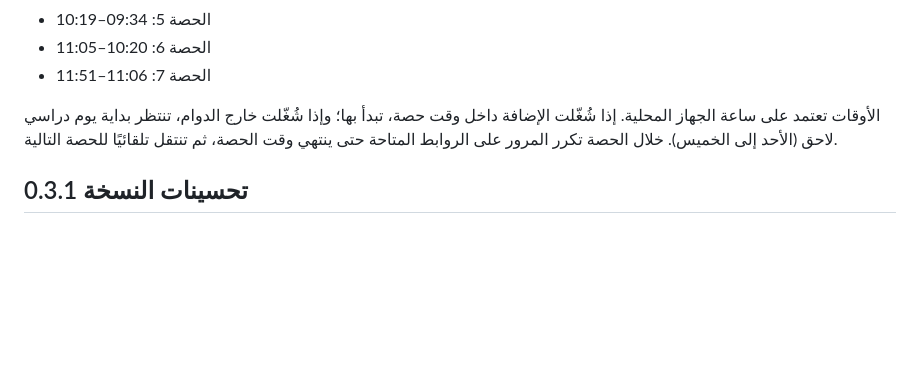
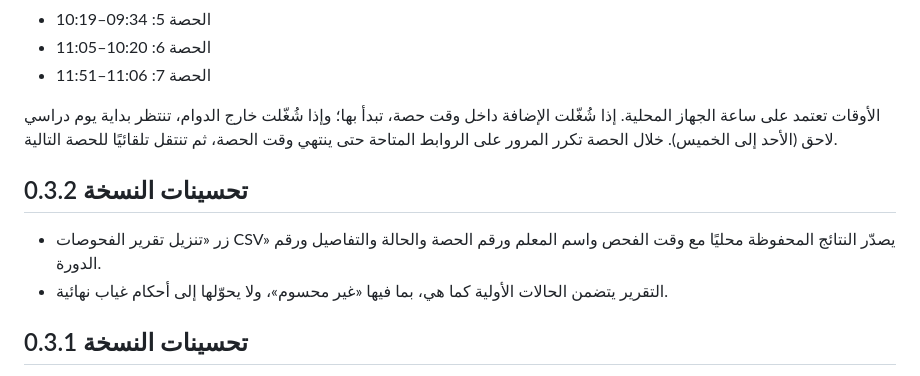
Before and after one commit to abotamm-ops/mirsad-school, a Markdown page: teams-probe/README.md, the part around the change. GitHub-like rendering; blank space fills up the shorter version.

Commit message:
Document CSV report export in experimental extension 0.3.2

```diff
--- a/teams-probe/README.md
+++ b/teams-probe/README.md
@@ -21,6 +21,10 @@
 
 الأوقات تعتمد على ساعة الجهاز المحلية. إذا شُغّلت الإضافة داخل وقت حصة، تبدأ بها؛ وإذا شُغّلت خارج الدوام، تنتظر بداية يوم دراسي لاحق (الأحد إلى الخميس). خلال الحصة تكرر المرور على الروابط المتاحة حتى ينتهي وقت الحصة، ثم تنتقل تلقائيًا للحصة التالية.
 
+## تحسينات النسخة 0.3.2
+- زر «تنزيل تقرير الفحوصات CSV» يصدّر النتائج المحفوظة محليًا مع وقت الفحص واسم المعلم ورقم الحصة والحالة والتفاصيل ورقم الدورة.
+- التقرير يتضمن الحالات الأولية كما هي، بما فيها «غير محسوم»، ولا يحوّلها إلى أحكام غياب نهائية.
+
 ## تحسينات النسخة 0.3.1
 - تمنع تشغيل أكثر من دورة مراقبة عند تكرار الضغط على «تشغيل».
 - لكل رابط مهلة انتظار 45 ثانية؛ إذا لم تصل نتيجة، تُحفظ الحالة «غير محسوم» ثم ينتقل النظام للرابط التالي.
```
